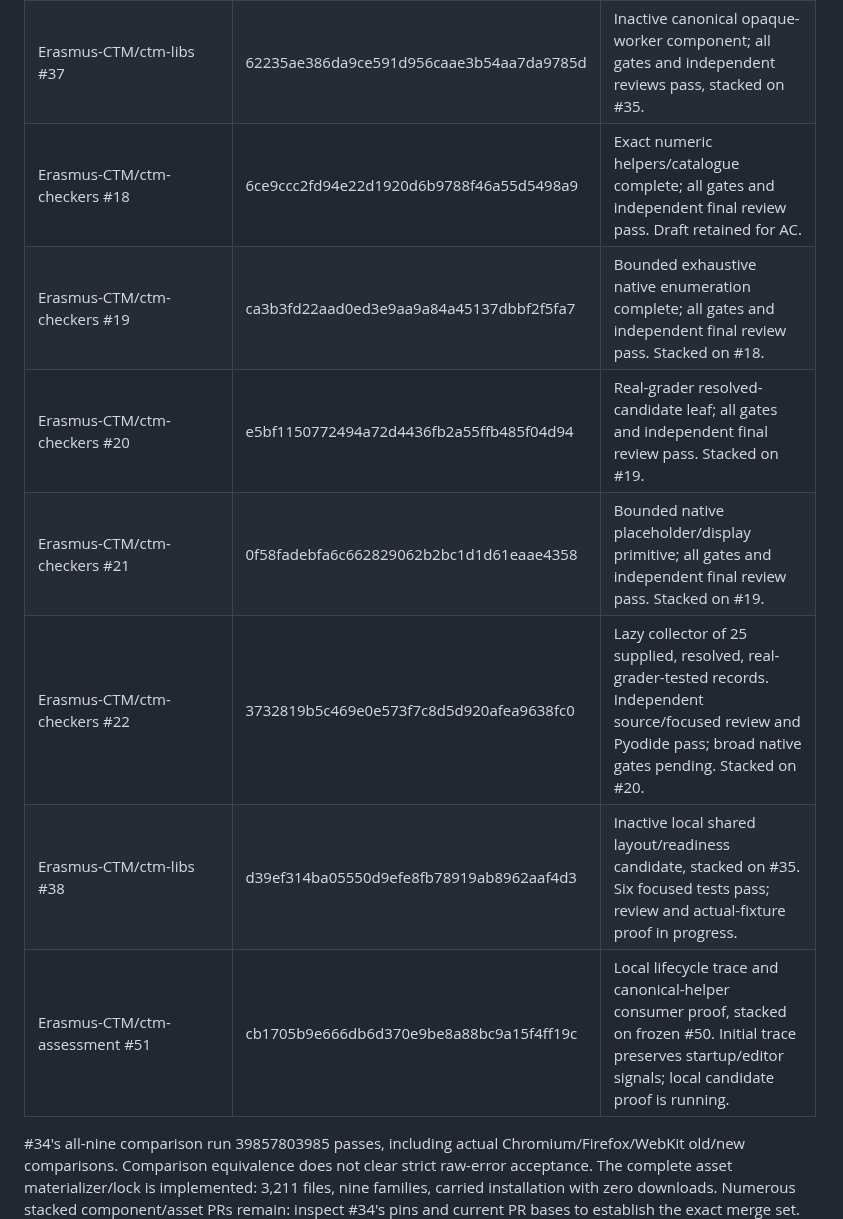
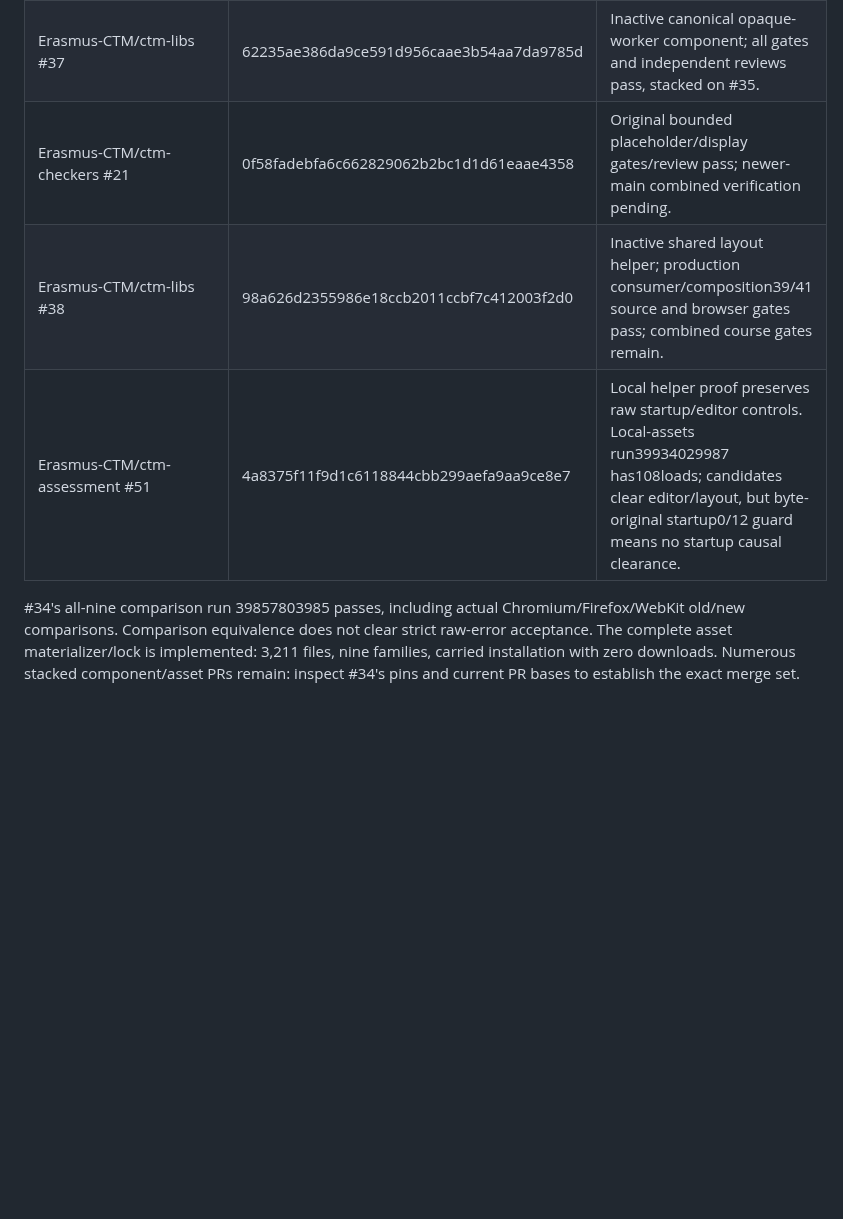
Before and after one commit to Erasmus-CTM/ctm-assessment, a Markdown page: CODEX-RESTART-2026-10.md, the part around one of its changes. Drawn GitHub-style; blank space fills up the shorter version.

```diff
--- a/CODEX-RESTART-2026-10.md
+++ b/CODEX-RESTART-2026-10.md
@@ -36,13 +49,9 @@ All links below are on github.com.
 | Erasmus-CTM/ctm-assessment #48 | 5ce8bd9b1fe00e3a50135f34a5a360a13f43228b | Canonical accessible-worker pre-loader proof passes all three browsers; activation gated. |
 | Erasmus-CTM/ctm-assessment #50 | 49f0c63d3fa691bd544df49cc5d905a69d37fc5e | Quarto/Monaco source-phase diagnostic passes bounded controls; production HOLD. AC requires a local integration fix unless a real upstream defect is established. |
 | Erasmus-CTM/ctm-libs #37 | 62235ae386da9ce591d956caae3b54aa7da9785d | Inactive canonical opaque-worker component; all gates and independent reviews pass, stacked on #35. |
-| Erasmus-CTM/ctm-checkers #18 | 6ce9ccc2fd94e22d1920d6b9788f46a55d5498a9 | Exact numeric helpers/catalogue complete; all gates and independent final review pass. Draft retained for AC. |
-| Erasmus-CTM/ctm-checkers #19 | ca3b3fd22aad0ed3e9aa9a84a45137dbbf2f5fa7 | Bounded exhaustive native enumeration complete; all gates and independent final review pass. Stacked on #18. |
-| Erasmus-CTM/ctm-checkers #20 | e5bf1150772494a72d4436fb2a55ffb485f04d94 | Real-grader resolved-candidate leaf; all gates and independent final review pass. Stacked on #19. |
-| Erasmus-CTM/ctm-checkers #21 | 0f58fadebfa6c662829062b2bc1d1d61eaae4358 | Bounded native placeholder/display primitive; all gates and independent final review pass. Stacked on #19. |
-| Erasmus-CTM/ctm-checkers #22 | 3732819b5c469e0e573f7c8d5d920afea9638fc0 | Lazy collector of 25 supplied, resolved, real-grader-tested records. Independent source/focused review and Pyodide pass; broad native gates pending. Stacked on #20. |
-| Erasmus-CTM/ctm-libs #38 | d39ef314ba05550d9efe8fb78919ab8962aaf4d3 | Inactive local shared layout/readiness candidate, stacked on #35. Six focused tests pass; review and actual-fixture proof in progress. |
-| Erasmus-CTM/ctm-assessment #51 | cb1705b9e666db6d370e9be8a88bc9a15f4ff19c | Local lifecycle trace and canonical-helper consumer proof, stacked on frozen #50. Initial trace preserves startup/editor signals; local candidate proof is running. |
+| Erasmus-CTM/ctm-checkers #21 | 0f58fadebfa6c662829062b2bc1d1d61eaae4358 | Original bounded placeholder/display gates/review pass; newer-main combined verification pending. |
+| Erasmus-CTM/ctm-libs #38 | 98a626d2355986e18ccb2011ccbf7c412003f2d0 | Inactive shared layout helper; production consumer/composition39/41 source and browser gates pass; combined course gates remain. |
+| Erasmus-CTM/ctm-assessment #51 | 4a8375f11f9d1c6118844cbb299aefa9aa9ce8e7 | Local helper proof preserves raw startup/editor controls. Local-assets run39934029987 has108loads; candidates clear editor/layout, but byte-original startup0/12 guard means no startup causal clearance. |
 
 #34's all-nine comparison run 39857803985 passes, including actual Chromium/Firefox/WebKit old/new comparisons. Comparison equivalence does not clear strict raw-error acceptance. The complete asset materializer/lock is implemented: 3,211 files, nine families, carried installation with zero downloads. Numerous stacked component/asset PRs remain: inspect #34's pins and current PR bases to establish the exact merge set. Do not blindly merge diagnostics or changes already incorporated into #34.
 
```
Also changed, not shown: other parts of CODEX-RESTART-2026-10.md (+27 -14 lines).
